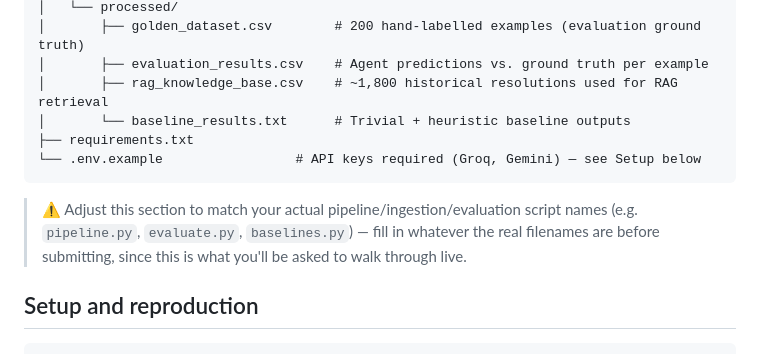
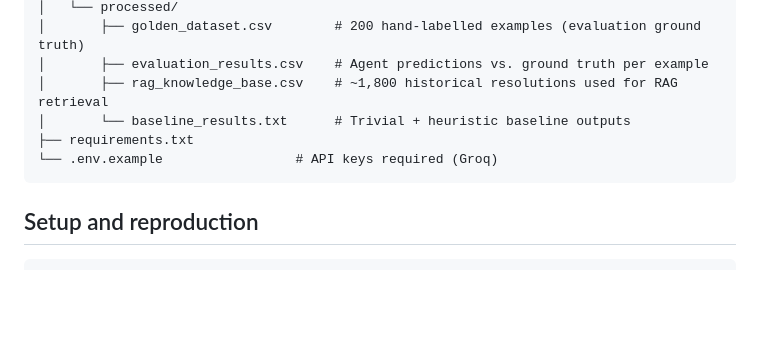
Before and after one commit to Yesh6957/resolve-ai, a Markdown page: README.md, the part around the change. Rendered like a GitHub page; blank space fills up the shorter version.

Commit message:
Revise README for .env.example and setup instructions
Updated README to reflect changes in .env.example and added instructions for setup.

````diff
--- a/README.md
+++ b/README.md
@@ -52,9 +52,9 @@ resolve-ai/
 │       ├── rag_knowledge_base.csv    # ~1,800 historical resolutions used for RAG retrieval
 │       └── baseline_results.txt      # Trivial + heuristic baseline outputs
 ├── requirements.txt
-└── .env.example                 # API keys required (Groq, Gemini) — see Setup below
+└── .env.example                 # API keys required (Groq)
 ```
-> ⚠️ Adjust this section to match your actual pipeline/ingestion/evaluation script names (e.g. `pipeline.py`, `evaluate.py`, `baselines.py`) — fill in whatever the real filenames are before submitting, since this is what you'll be asked to walk through live.
+
 
 ## Setup and reproduction
 
````
